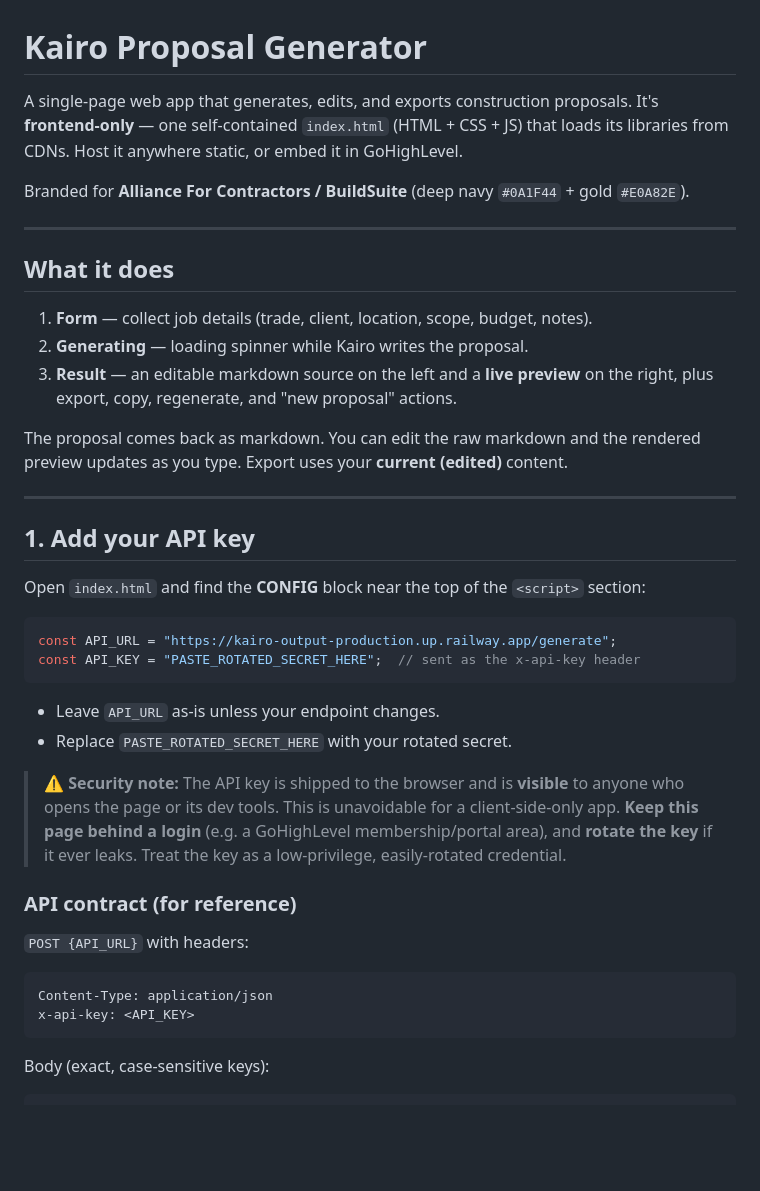
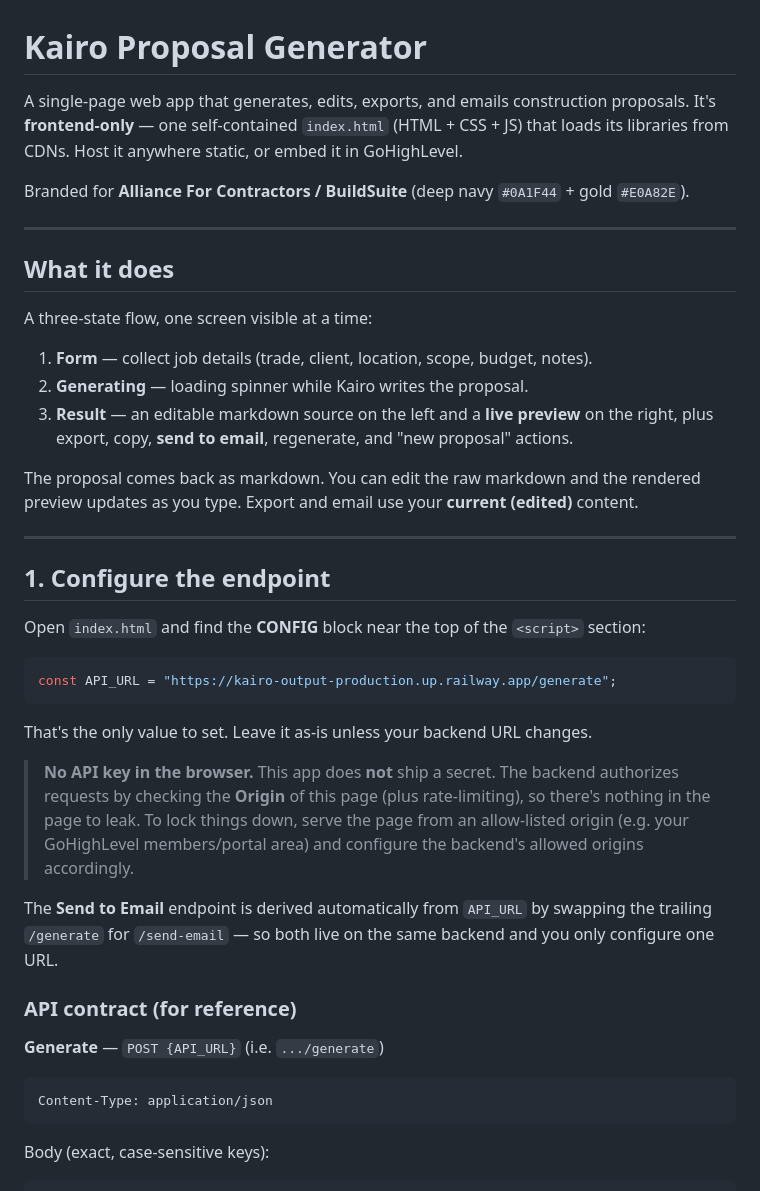
Before and after one commit to Dale260839/kairo-proposal-generator, a Markdown page: README.md, the part around one of its changes. Drawn GitHub-style; blank space fills up the shorter version.

````diff
--- a/README.md
+++ b/README.md
@@ -1,9 +1,9 @@
 # Kairo Proposal Generator
 
-A single-page web app that generates, edits, and exports construction proposals.
-It's **frontend-only** — one self-contained `index.html` (HTML + CSS + JS) that
-loads its libraries from CDNs. Host it anywhere static, or embed it in
-GoHighLevel.
+A single-page web app that generates, edits, exports, and emails construction
+proposals. It's **frontend-only** — one self-contained `index.html`
+(HTML + CSS + JS) that loads its libraries from CDNs. Host it anywhere static,
+or embed it in GoHighLevel.
 
 Branded for **Alliance For Contractors / BuildSuite** (deep navy `#0A1F44` +
 gold `#E0A82E`).
@@ -12,43 +12,47 @@ gold `#E0A82E`).
 
 ## What it does
 
+A three-state flow, one screen visible at a time:
+
 1. **Form** — collect job details (trade, client, location, scope, budget, notes).
 2. **Generating** — loading spinner while Kairo writes the proposal.
 3. **Result** — an editable markdown source on the left and a **live preview** on
-   the right, plus export, copy, regenerate, and "new proposal" actions.
+   the right, plus export, copy, **send to email**, regenerate, and "new
+   proposal" actions.
 
 The proposal comes back as markdown. You can edit the raw markdown and the
-rendered preview updates as you type. Export uses your **current (edited)**
-content.
+rendered preview updates as you type. Export and email use your **current
+(edited)** content.
 
 ---
 
-## 1. Add your API key
+## 1. Configure the endpoint
 
 Open `index.html` and find the **CONFIG** block near the top of the `<script>`
 section:
 
 ```js
 const API_URL = "https://kairo-output-production.up.railway.app/generate";
-const API_KEY = "PASTE_ROTATED_SECRET_HERE";  // sent as the x-api-key header
 ```
 
-- Leave `API_URL` as-is unless your endpoint changes.
-- Replace `PASTE_ROTATED_SECRET_HERE` with your rotated secret.
+That's the only value to set. Leave it as-is unless your backend URL changes.
 
-> ⚠️ **Security note:** The API key is shipped to the browser and is **visible**
-> to anyone who opens the page or its dev tools. This is unavoidable for a
-> client-side-only app. **Keep this page behind a login** (e.g. a GoHighLevel
-> membership/portal area), and **rotate the key** if it ever leaks. Treat the
-> key as a low-privilege, easily-rotated credential.
+> **No API key in the browser.** This app does **not** ship a secret. The
+> backend authorizes requests by checking the **Origin** of this page (plus
+> rate-limiting), so there's nothing in the page to leak. To lock things down,
+> serve the page from an allow-listed origin (e.g. your GoHighLevel
+> members/portal area) and configure the backend's allowed origins accordingly.
+
+The **Send to Email** endpoint is derived automatically from `API_URL` by
+swapping the trailing `/generate` for `/send-email` — so both live on the same
+backend and you only configure one URL.
 
 ### API contract (for reference)
 
-`POST {API_URL}` with headers:
+**Generate** — `POST {API_URL}` (i.e. `.../generate`)
 
 ```
 Content-Type: application/json
-x-api-key: <API_KEY>
 ```
 
 Body (exact, case-sensitive keys):
````
Also changed, not shown: other parts of README.md (+67 -18 lines).
